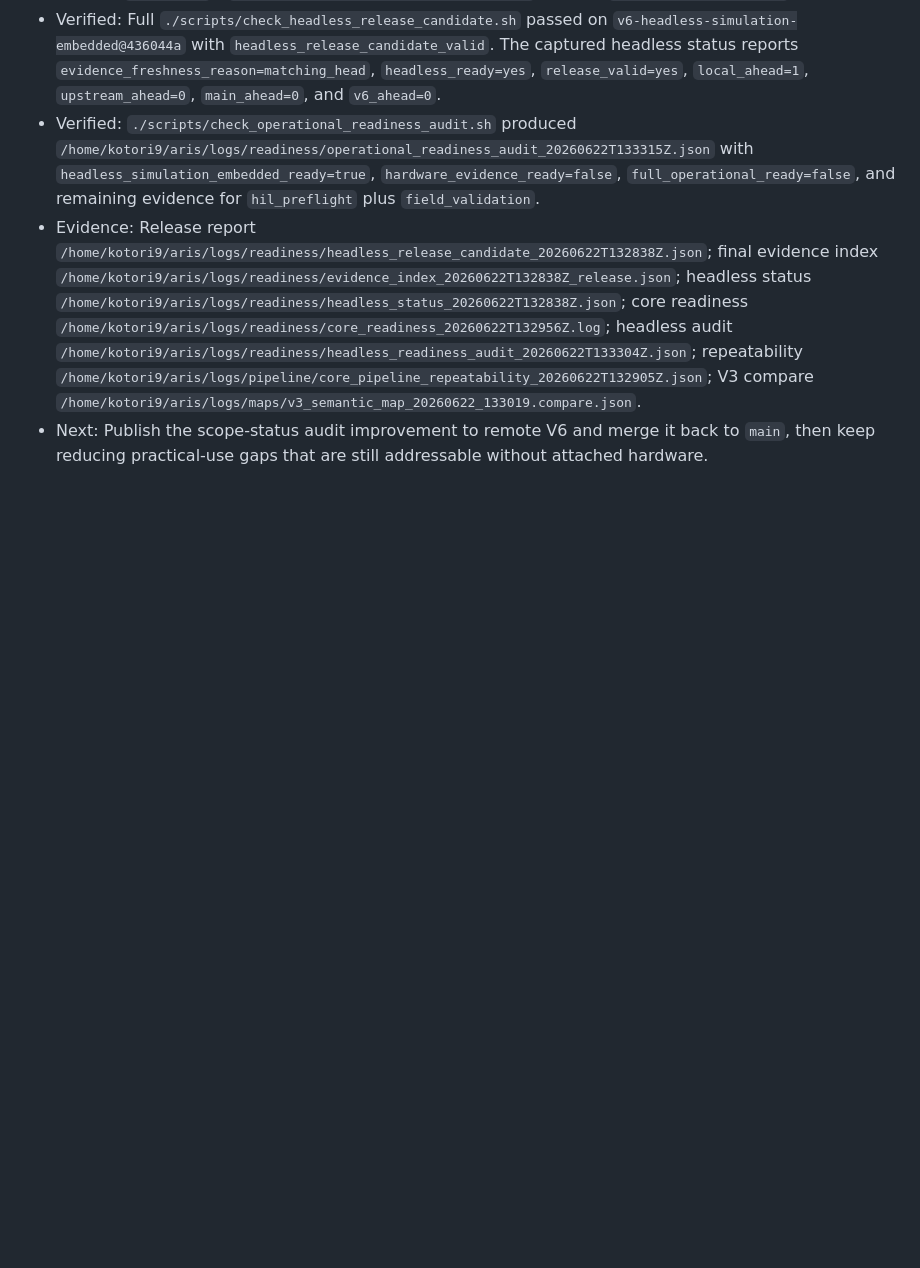
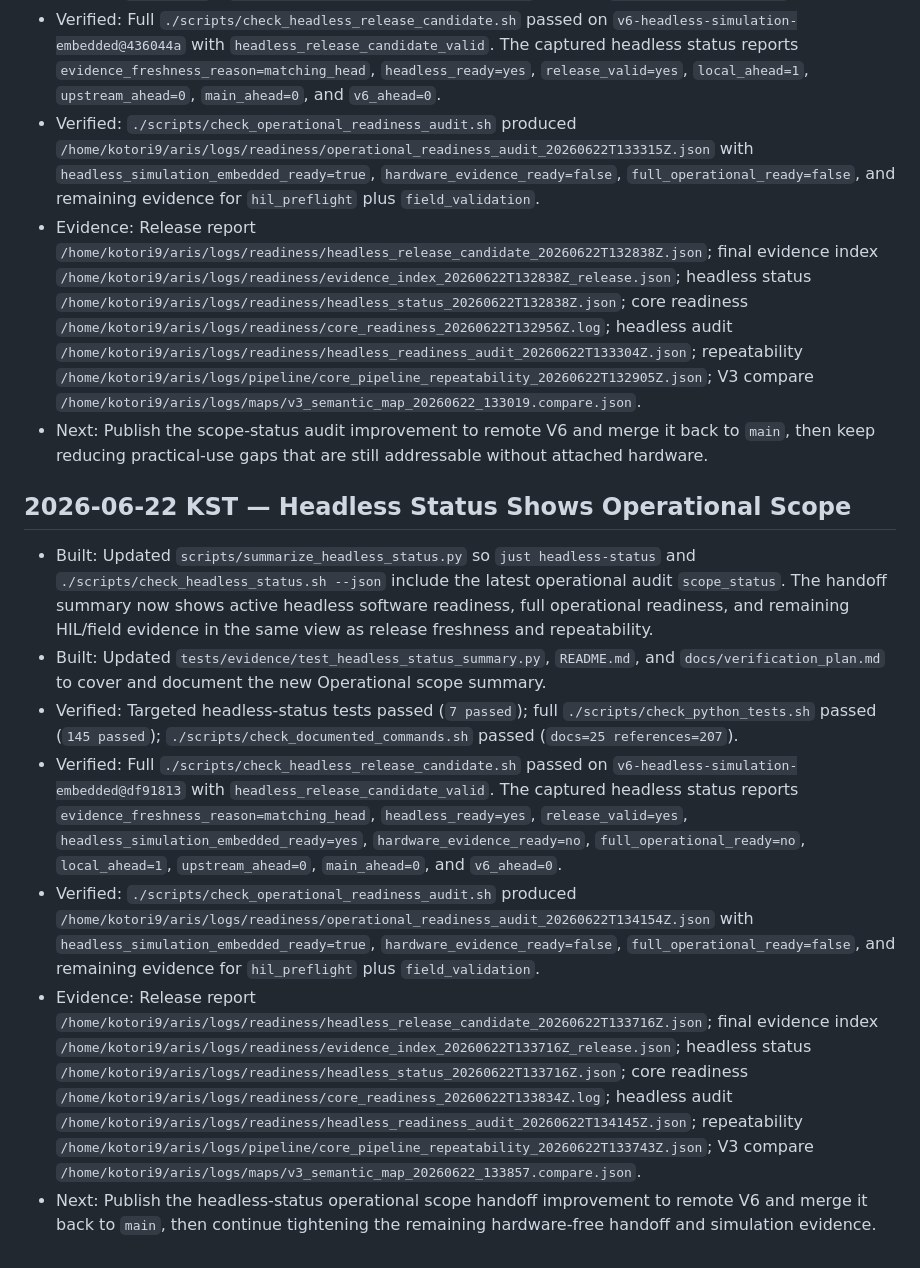
Before and after one commit to snowman0919/ARIS-Embedded-Processing-Unit, a Markdown page: docs/AUTORUN_LOG.md, the part around the change. Drawn GitHub-style; blank space fills up the shorter version.

Commit message:
Record headless status scope evidence

```diff
--- a/docs/AUTORUN_LOG.md
+++ b/docs/AUTORUN_LOG.md
@@ -2251,3 +2251,43 @@ Entry format:
 - Next:         Publish the scope-status audit improvement to remote V6 and merge it back to
   `main`, then keep reducing practical-use gaps that are still addressable without attached
   hardware.
+
+## 2026-06-22 KST — Headless Status Shows Operational Scope
+
+- Built:        Updated `scripts/summarize_headless_status.py` so `just headless-status` and
+  `./scripts/check_headless_status.sh --json` include the latest operational audit `scope_status`.
+  The handoff summary now shows active headless software readiness, full operational readiness, and
+  remaining HIL/field evidence in the same view as release freshness and repeatability.
+- Built:        Updated `tests/evidence/test_headless_status_summary.py`, `README.md`, and
+  `docs/verification_plan.md` to cover and document the new Operational scope summary.
+- Verified:     Targeted headless-status tests passed (`7 passed`);
+  full `./scripts/check_python_tests.sh` passed (`145 passed`);
+  `./scripts/check_documented_commands.sh` passed (`docs=25 references=207`).
+- Verified:     Full `./scripts/check_headless_release_candidate.sh` passed on
+  `v6-headless-simulation-embedded@df91813` with `headless_release_candidate_valid`.
+  The captured headless status reports `evidence_freshness_reason=matching_head`,
+  `headless_ready=yes`, `release_valid=yes`, `headless_simulation_embedded_ready=yes`,
+  `hardware_evidence_ready=no`, `full_operational_ready=no`, `local_ahead=1`,
+  `upstream_ahead=0`, `main_ahead=0`, and `v6_ahead=0`.
+- Verified:     `./scripts/check_operational_readiness_audit.sh` produced
+  `/home/kotori9/aris/logs/readiness/operational_readiness_audit_20260622T134154Z.json`
+  with `headless_simulation_embedded_ready=true`, `hardware_evidence_ready=false`,
+  `full_operational_ready=false`, and remaining evidence for `hil_preflight` plus
+  `field_validation`.
+- Evidence:     Release report
+  `/home/kotori9/aris/logs/readiness/headless_release_candidate_20260622T133716Z.json`;
+  final evidence index
+  `/home/kotori9/aris/logs/readiness/evidence_index_20260622T133716Z_release.json`;
+  headless status
+  `/home/kotori9/aris/logs/readiness/headless_status_20260622T133716Z.json`;
+  core readiness
+  `/home/kotori9/aris/logs/readiness/core_readiness_20260622T133834Z.log`;
+  headless audit
+  `/home/kotori9/aris/logs/readiness/headless_readiness_audit_20260622T134145Z.json`;
+  repeatability
+  `/home/kotori9/aris/logs/pipeline/core_pipeline_repeatability_20260622T133743Z.json`;
+  V3 compare
+  `/home/kotori9/aris/logs/maps/v3_semantic_map_20260622_133857.compare.json`.
+- Next:         Publish the headless-status operational scope handoff improvement to remote V6 and
+  merge it back to `main`, then continue tightening the remaining hardware-free handoff and
+  simulation evidence.
```
